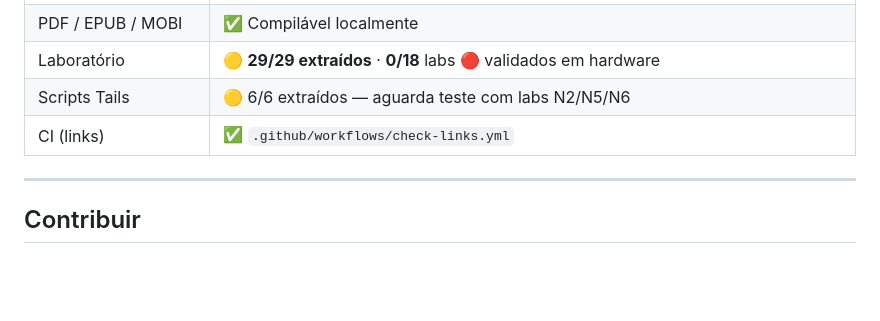
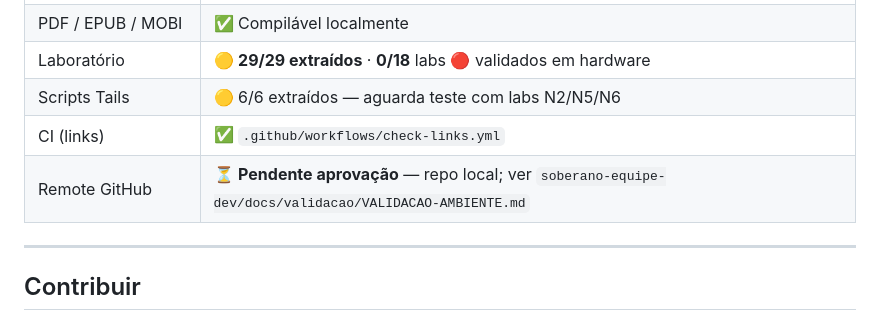
Before and after one commit to VIPs-com/Guardiao-Soberano, a Markdown page: README.md, the part around the change. Drawn GitHub-style; blank space fills up the shorter version.

Commit message:
docs: indica remote GitHub pendente aprovacao no README
Alinha status publico com VALIDACAO-AMBIENTE (repo local, push apos R1-R3).

Co-authored-by: Cursor <cursoragent@cursor.com>

```diff
--- a/README.md
+++ b/README.md
@@ -77,6 +77,7 @@ Legenda laboratório: 🟢 testado em hardware · 🟡 extraído (aguarda hardwa
 | Laboratório | 🟡 **29/29 extraídos** · **0/18** labs 🔴 validados em hardware |
 | Scripts Tails | 🟡 6/6 extraídos — aguarda teste com labs N2/N5/N6 |
 | CI (links) | ✅ `.github/workflows/check-links.yml` |
+| Remote GitHub | ⏳ **Pendente aprovação** — repo local; ver `soberano-equipe-dev/docs/validacao/VALIDACAO-AMBIENTE.md` |
 
 ---
 
```
